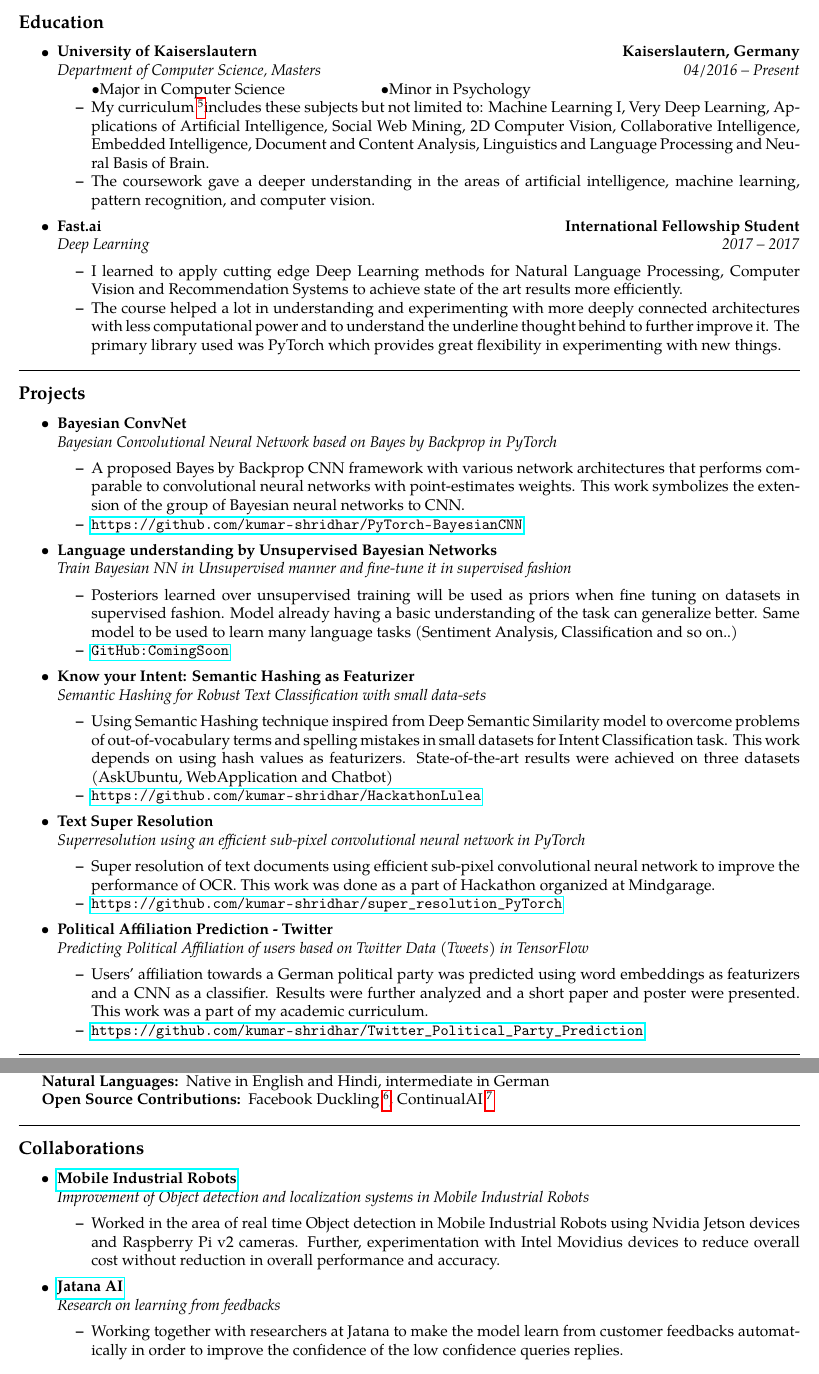
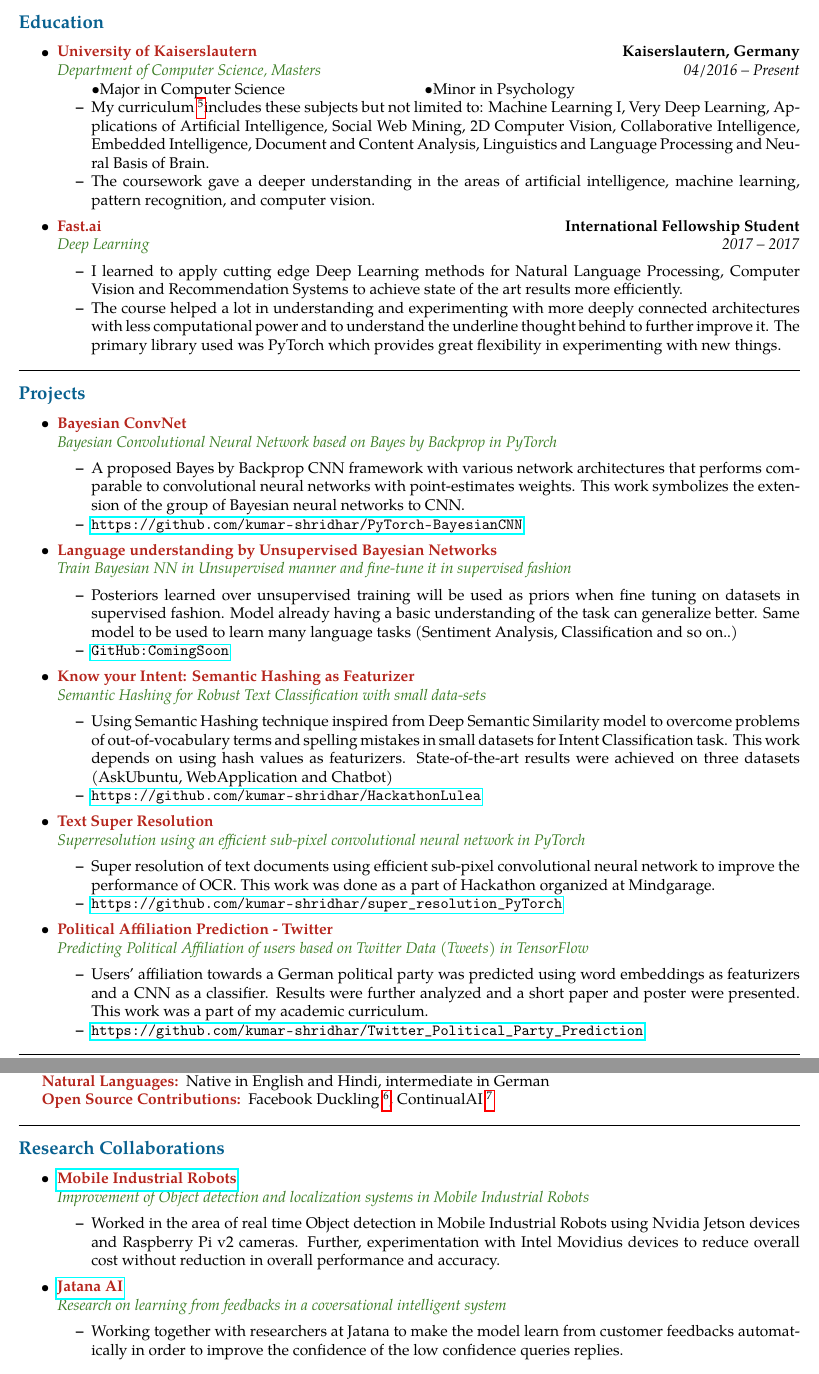
Before and after one commit to kumar-shridhar/CV, a LaTeX CV (cv.tex): two parts of pages 2 and 3 of 3, joined at a grey line, cut so that both start at the same text. Compiled offline with pdfLaTeX.

Commit message:
Added colors

```diff
--- a/cv.tex
+++ b/cv.tex
@@ -11,6 +11,7 @@
 \usepackage{latexsym}
 \usepackage{amssymb}
 \usepackage{hyperref}
+\usepackage[usenames, dvipsnames]{color}
 \pagestyle{empty}
 \setlength{\tabcolsep}{0em}
 
@@ -137,22 +138,22 @@
 
 \hrule
 \vspace{-0.4em}
-\subsection*{Education}
+\subsection*{\color{MidnightBlue}Education}
 
 \begin{itemize}
 	\parskip=0.1em
 
 	\item
 	\headerrow
-		{\textbf{University of Kaiserslautern}}
+		{\textbf{\color{BrickRed}University of Kaiserslautern}}
 		{\textbf{Kaiserslautern, Germany}}
 	%add courses taken
 	\\
 	\headerrow
-		{\emph{Department of Computer Science, Masters}}
+		{\emph{\color{OliveGreen}Department of Computer Science, Masters}}
 		{\emph{04/2016 -- Present}}
 	\begin{itemize*}
-	    \textbullet Major in Computer Science  \hspace{20mm}
+	    \textbullet Major in Computer Science  \hspace{30mm}
 	    \textbullet Minor in Psychology
 		\item My curriculum \footnote{\url{ https://www.cs.uni-kl.de/en/studium/studiengaenge/bm-inf/sp.ma/}}includes these subjects but not limited to: Machine Learning I, Very Deep Learning, Applications of Artificial Intelligence, Social Web Mining, 2D Computer Vision, Collaborative Intelligence, Embedded Intelligence, Document and Content Analysis, Linguistics and Language Processing and Neural Basis of Brain.
 
@@ -161,12 +162,12 @@
 
 	\item
 	\headerrow
-		{\textbf{Fast.ai}}
+		{\textbf{\color{BrickRed}Fast.ai}}
 		{\textbf{International Fellowship Student}}
 	\\
 	%reduce the point to one
 	\headerrow
-		{\emph{Deep Learning}}
+		{\emph{\color{OliveGreen}Deep Learning}}
 		{\emph{2017 -- 2017}}
 	\begin{itemize*}
 		\item I learned to apply cutting edge Deep Learning methods for Natural Language Processing, Computer Vision and Recommendation Systems to achieve state of the art results more efficiently.
@@ -180,19 +181,19 @@
 
 \hrule
 \vspace{-0.4em}
-\subsection*{Projects}
+\subsection*{\color{MidnightBlue}Projects}
 
 \begin{itemize}
 	\parskip=0.1em
 
 	\item
 	\headerrow
-		{\textbf{Bayesian ConvNet}}
+		{\textbf{\color{BrickRed}Bayesian ConvNet}}
 			{\textbf{}}
 	\\
 	%put at one place
 	\headerrow
-		{\emph{Bayesian Convolutional Neural Network based on Bayes by Backprop in PyTorch}}
+		{\emph{\color{OliveGreen}Bayesian Convolutional Neural Network based on Bayes by Backprop in PyTorch}}
 		{\emph{}}
 	\begin{itemize*}
 		\item A proposed Bayes by Backprop CNN framework with various network architectures that performs comparable to convolutional neural networks with point-estimates weights. This work symbolizes the extension of the group of Bayesian neural networks to CNN.
@@ -202,11 +203,11 @@
 
 		\item
 	\headerrow
-		{\textbf{Language understanding by Unsupervised Bayesian Networks}}
+		{\textbf{\color{BrickRed}Language understanding by Unsupervised Bayesian Networks}}
 			{\textbf{}}
 	\\
 	\headerrow
-		{\emph{Train Bayesian NN in Unsupervised manner and fine-tune it in supervised fashion}}
+		{\emph{\color{OliveGreen}Train Bayesian NN in Unsupervised manner and fine-tune it in supervised fashion}}
 		{\emph{}}
 	\begin{itemize*}
 		\item Posteriors learned over unsupervised training will be used as priors when fine tuning on datasets in supervised fashion. Model already having a basic understanding of the task can generalize better. Same model to be used to learn many language tasks (Sentiment Analysis, Classification and so on..)
@@ -291,25 +292,25 @@
 	PyTorch, Keras, TensorFlow, SciPy, NumPy, scikit-learn, NLTK, RASA, SpaCy, CoreNLP, UNIX, Docker, Git, \LaTeX
-	\item[Natural Languages:]
+	\item[\color{BrickRed}Natural Languages:]
 	Native in English and Hindi, intermediate in German
-	\item[Open Source Contributions:]
+	\item[\color{BrickRed}Open Source Contributions:]
 	Facebook Duckling \footnote{\url{ https://github.com/kumar-shridhar/duckling}}, ContinualAI \footnote{\url{https://github.com/ContinualAI}}
 \end{description*}
 \end{indentsection}
 
 \hrule
 \vspace{-0.4em}
-\subsection*{Collaborations}
+\subsection*{\color{MidnightBlue} Research Collaborations}
 
 \begin{itemize}
 	\parskip=0.1em
 
 	\item
 	\headerrow
-		{\textbf{\href{http://www.mobile-industrial-robots.com/en/}{Mobile Industrial Robots}}}
+		{\textbf{\href{http://www.mobile-industrial-robots.com/en/}{\color{BrickRed}Mobile Industrial Robots}}}
 			{\textbf{}}
 	\\
 	\headerrow
-		{\emph{Improvement of Object detection and localization systems in Mobile Industrial Robots}}
+		{\emph{\color{OliveGreen}Improvement of Object detection and localization systems in Mobile Industrial Robots}}
 		{\emph{}}
 	\begin{itemize*}
 		\item Worked in the area of real time Object detection in Mobile Industrial Robots using Nvidia Jetson devices and Raspberry Pi v2 cameras. Further, experimentation with Intel Movidius devices to reduce overall cost without reduction in overall performance and accuracy.
@@ -318,11 +319,11 @@
 
     	\item
 	\headerrow
-		{\textbf{\href{https://www.jatana.ai/}{Jatana AI}}}
+		{\textbf{\href{https://www.jatana.ai/}{\color{BrickRed}Jatana AI}}}
 			{\textbf{}}
 	\\
 	\headerrow
-		{\emph{Research on learning from feedbacks}}
+		{\emph{\color{OliveGreen}Research on learning from feedbacks in a coversational intelligent system}}
 		{\emph{}}
 	\begin{itemize*}
 		\item Working together with researchers at Jatana to make the model learn from customer feedbacks automatically in order to improve the confidence of the low confidence queries replies.
```
Also changed, not shown: cv.pdf, cv.tex (54 more changed lines).
